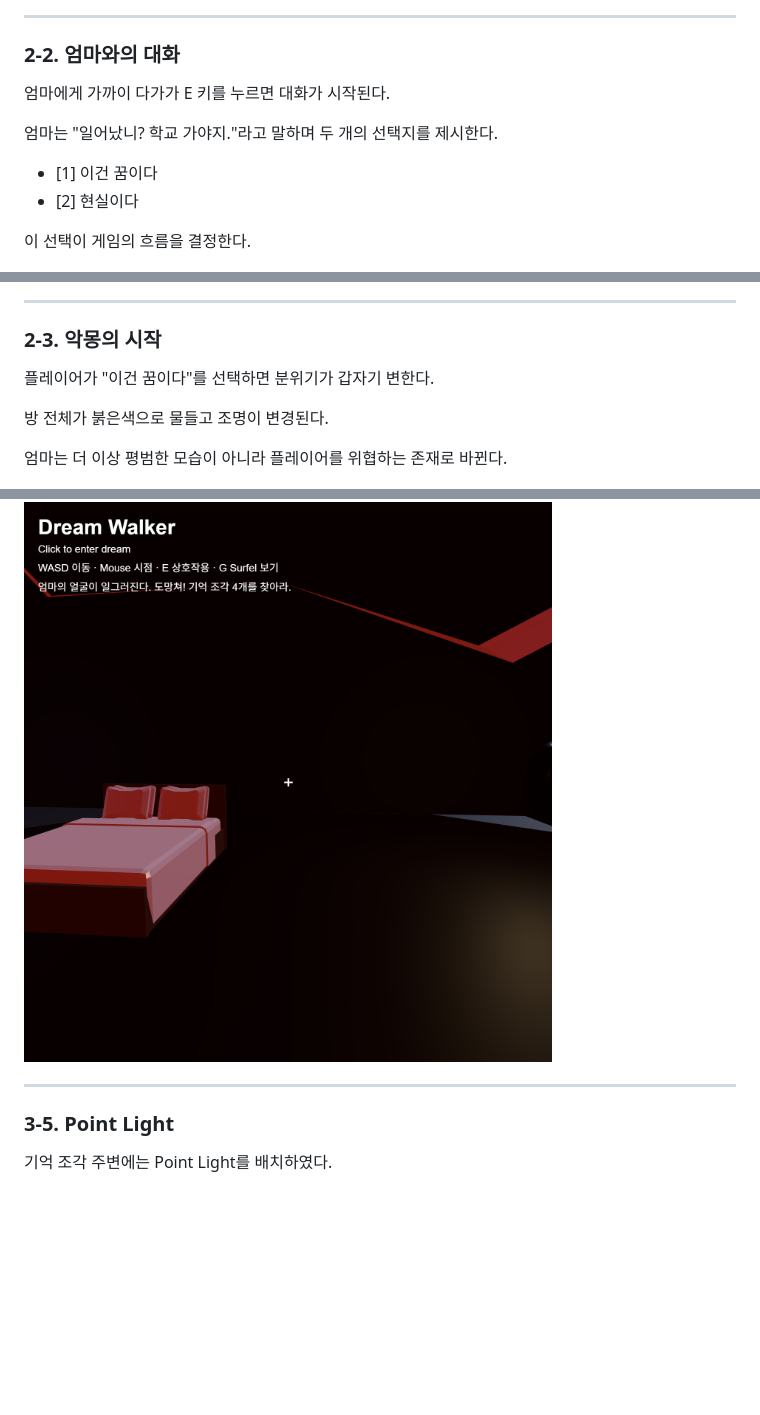
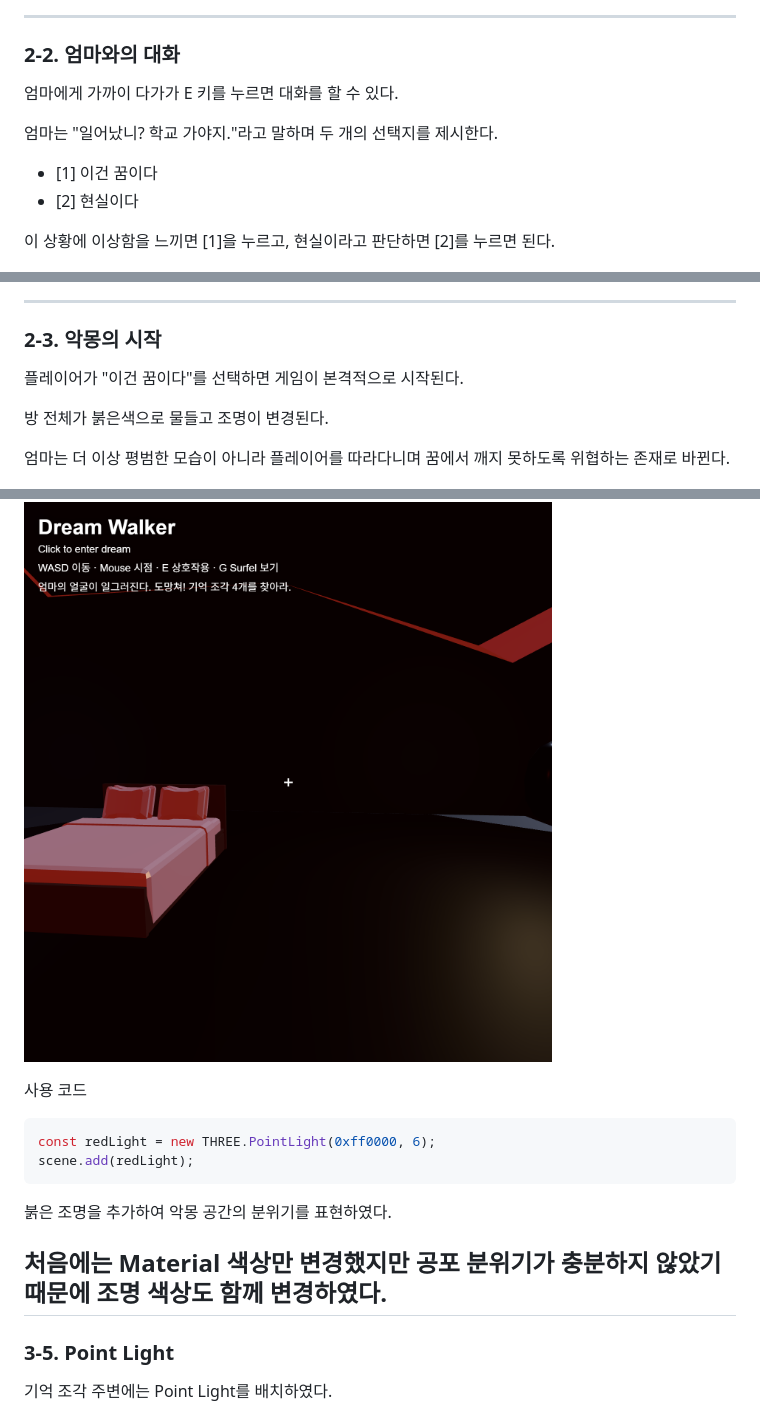
Before and after one commit to 2024603039/dream-walker, a Markdown page: REPORT.md, 3 parts joined by grey strips. Rendered like a GitHub page; blank space fills up the shorter version.

````diff
--- a/REPORT.md
+++ b/REPORT.md
@@ -30,14 +30,14 @@ Dream Walker는 짧은 1인칭 공포 게임이다.
 
 ### 2-2. 엄마와의 대화
 
-엄마에게 가까이 다가가 E 키를 누르면 대화가 시작된다.
+엄마에게 가까이 다가가 E 키를 누르면 대화를 할 수 있다.
 
 엄마는 "일어났니? 학교 가야지."라고 말하며 두 개의 선택지를 제시한다.
 
 * [1] 이건 꿈이다
 * [2] 현실이다
 
-이 선택이 게임의 흐름을 결정한다.
+이 상황에 이상함을 느끼면 [1]을 누르고, 현실이라고 판단하면 [2]를 누르면 된다.
 
 ![엄마와 대화](./mom-dialog.png)
 
@@ -45,11 +45,11 @@ Dream Walker는 짧은 1인칭 공포 게임이다.
 
 ### 2-3. 악몽의 시작
 
-플레이어가 "이건 꿈이다"를 선택하면 분위기가 갑자기 변한다.
+플레이어가 "이건 꿈이다"를 선택하면 게임이 본격적으로 시작된다.
 
 방 전체가 붉은색으로 물들고 조명이 변경된다.
 
-엄마는 더 이상 평범한 모습이 아니라 플레이어를 위협하는 존재로 바뀐다.
+엄마는 더 이상 평범한 모습이 아니라 플레이어를 따라다니며 꿈에서 깨지 못하도록 위협하는 존재로 바뀐다.
 
 ![붉은 방](./red-room.png)
 
@@ -163,6 +177,16 @@ Three.js의 Scene 구조를 사용하여 침대, 벽, 문, 엄마 NPC, 기억
 
 ![Lighting 적용 장면](./red-room.png)
 
+사용 코드
+
+```javascript
+const redLight = new THREE.PointLight(0xff0000, 6);
+scene.add(redLight);
+```
+
+붉은 조명을 추가하여 악몽 공간의 분위기를 표현하였다.
+
+처음에는 Material 색상만 변경했지만 공포 분위기가 충분하지 않았기 때문에 조명 색상도 함께 변경하였다.
 ---
 
 ### 3-5. Point Light
````
Also changed, not shown: other parts of REPORT.md (+69 -7 lines).
